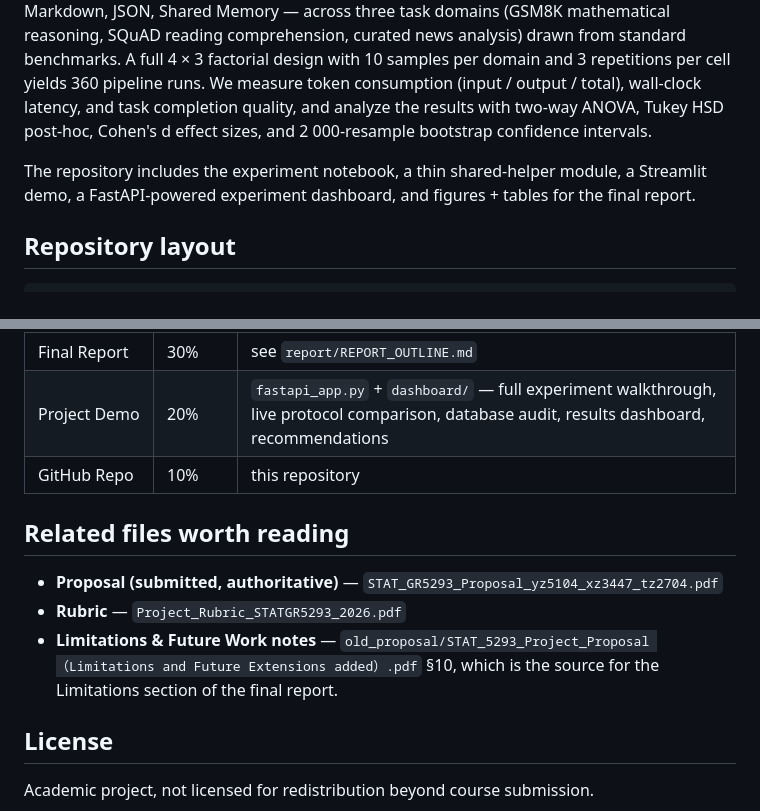
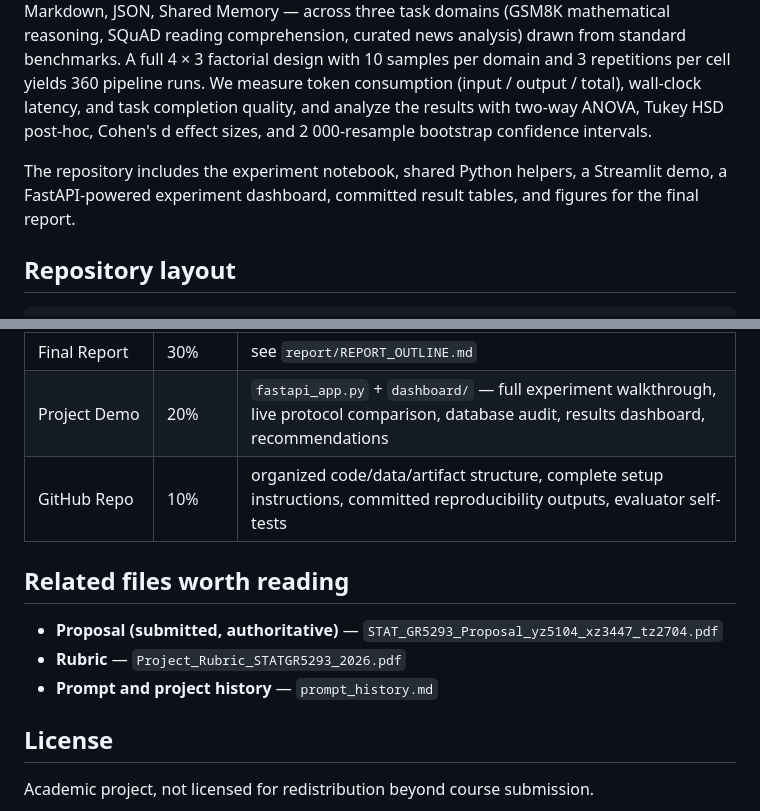
Before and after one commit to KuriPantsu/Multi-Agent-Communication-Protocol-Study, a Markdown page: README.md, 2 parts joined by grey strips. GitHub-like rendering.

```diff
--- a/README.md
+++ b/README.md
@@ -8,7 +8,7 @@
 
 A controlled experimental study of how inter-agent communication protocol choice affects multi-agent LLM system performance. Using a fixed three-agent pipeline (**Planning → Execution → Integration**), we compare four communication protocols — Natural Language, Markdown, JSON, Shared Memory — across three task domains (GSM8K mathematical reasoning, SQuAD reading comprehension, curated news analysis) drawn from standard benchmarks. A full 4 × 3 factorial design with 10 samples per domain and 3 repetitions per cell yields 360 pipeline runs. We measure token consumption (input / output / total), wall-clock latency, and task completion quality, and analyze the results with two-way ANOVA, Tukey HSD post-hoc, Cohen's d effect sizes, and 2 000-resample bootstrap confidence intervals.
 
-The repository includes the experiment notebook, a thin shared-helper module, a Streamlit demo, a FastAPI-powered experiment dashboard, and figures + tables for the final report.
+The repository includes the experiment notebook, shared Python helpers, a Streamlit demo, a FastAPI-powered experiment dashboard, committed result tables, and figures for the final report.
 
 ## Repository layout
 
@@ -235,13 +251,13 @@ All three evaluators are self-tested at the bottom of `pipeline.py` — run `pyt
 | Final Presentation | 30% | slides (see `report/REPORT_OUTLINE.md` for the narrative) |
 | Final Report | 30% | see `report/REPORT_OUTLINE.md` |
 | Project Demo | 20% | `fastapi_app.py` + `dashboard/` — full experiment walkthrough, live protocol comparison, database audit, results dashboard, recommendations |
-| GitHub Repo | 10% | this repository |
+| GitHub Repo | 10% | organized code/data/artifact structure, complete setup instructions, committed reproducibility outputs, evaluator self-tests |
 
 ## Related files worth reading
 
 - **Proposal (submitted, authoritative)** — `STAT_GR5293_Proposal_yz5104_xz3447_tz2704.pdf`
 - **Rubric** — `Project_Rubric_STATGR5293_2026.pdf`
-- **Limitations & Future Work notes** — `old_proposal/STAT_5293_Project_Proposal （Limitations and Future Extensions added）.pdf` §10, which is the source for the Limitations section of the final report.
+- **Prompt and project history** — `prompt_history.md`
 
 ## License
 
```
Also changed, not shown: other parts of README.md (+23 -7 lines).
